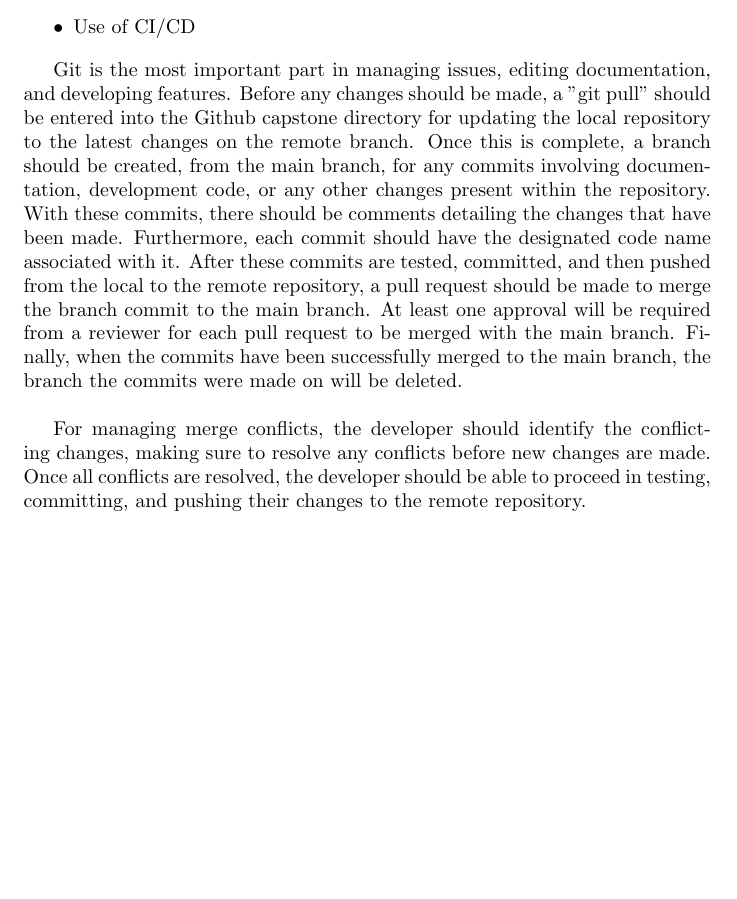
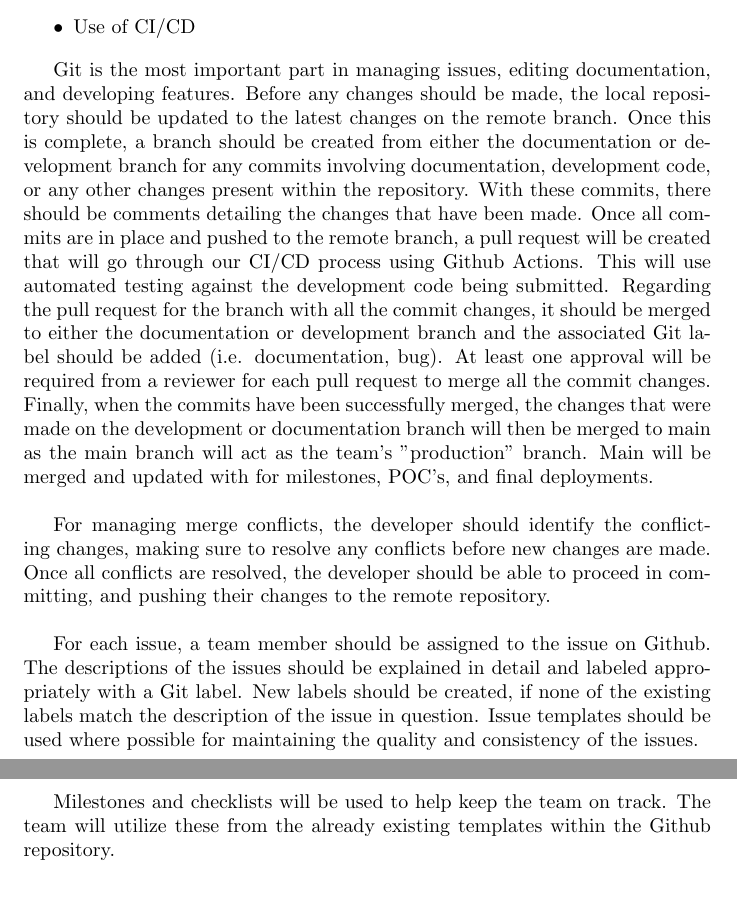
Before and after one commit to Nicholas-Fabugais-Inaba/Sandlot, a LaTeX document (docs/DevelopmentPlan/DevelopmentPlan.tex): part of page 4 of 12 before the commit and two parts of pages 4 and 5 of 13 after it, the two joined at a grey line, cut so that both start at the same text, the shorter picture padded with empty space. Compiled offline with pdfLaTeX.

Commit message:
updated workflow plan

```diff
--- a/docs/DevelopmentPlan/DevelopmentPlan.tex
+++ b/docs/DevelopmentPlan/DevelopmentPlan.tex
@@ -157,23 +157,37 @@ likely change throughout the year.}
 \end{itemize}
 
 Git is the most important part in managing issues, editing documentation, and developing features.
-Before any changes should be made, a "git pull" should be entered into the Github capstone directory
-for updating the local repository to the latest changes on the remote branch.
-Once this is complete, a branch should be created, from the main branch, for any commits involving
-documentation, development code, or any other changes present within the repository.
-With these commits, there should be comments detailing the changes that have been made.
-Furthermore, each commit should have the designated code name associated with it.
-After these commits are tested, committed, and then pushed from the local to the remote repository,
-a pull request should be made to merge the branch commit to the main branch.
-At least one approval will be required from a reviewer for each pull request
-to be merged with the main branch. Finally, when the commits have been successfully
-merged to the main branch, the branch the commits were made on will be deleted.
+Before any changes should be made, the local repository should be updated to the latest changes on
+the remote branch. Once this is complete, a branch should be created from either the documentation
+or development branch for any commits involving documentation, development code, or any other
+changes present within the repository. With these commits, there should be comments detailing the
+changes that have been made. Once all commits are in place and pushed to the remote branch, a pull
+request will be created that will go through our CI/CD process using Github Actions. This will use
+automated testing against the development code being submitted. Regarding the pull request for the
+branch with all the commit changes, it should be merged to either the documentation or development
+branch and the associated Git label should be added (i.e. documentation, bug). At least one
+approval will be required from a reviewer for each pull request to merge all the commit changes.
+Finally, when the commits have been successfully merged, the changes that were made on the
+development or documentation branch will then be merged to main as the main branch will act as
+the team's "production" branch. Main will be merged and updated with for milestones, POC's, and
+final deployments.
 \\
 \\
 \indent For managing merge conflicts, the developer should identify the conflicting changes,
-making sure to resolve any conflicts before new changes are made. Once all conflicts
-are resolved, the developer should be able to proceed in testing, committing, and pushing
-their changes to the remote repository.
+making sure to resolve any conflicts before new changes are made. Once all conflicts are resolved,
+the developer should be able to proceed in committing, and pushing their changes to the remote
+repository.
+\\
+\\
+\indent For each issue, a team member should be assigned to the issue on Github. The descriptions
+of the issues should be explained in detail and labeled appropriately with a Git label. New labels
+should be created, if none of the existing labels match the description of the issue in question.
+Issue templates should be used where possible for maintaining the quality and consistency of the
+issues.
+\\
+\\
+\indent Milestones and checklists will be used to help keep the team on track. The team will
+utilize these from the already existing templates within the Github repository.
 
 \section{Project Decomposition and Scheduling}
 
```
